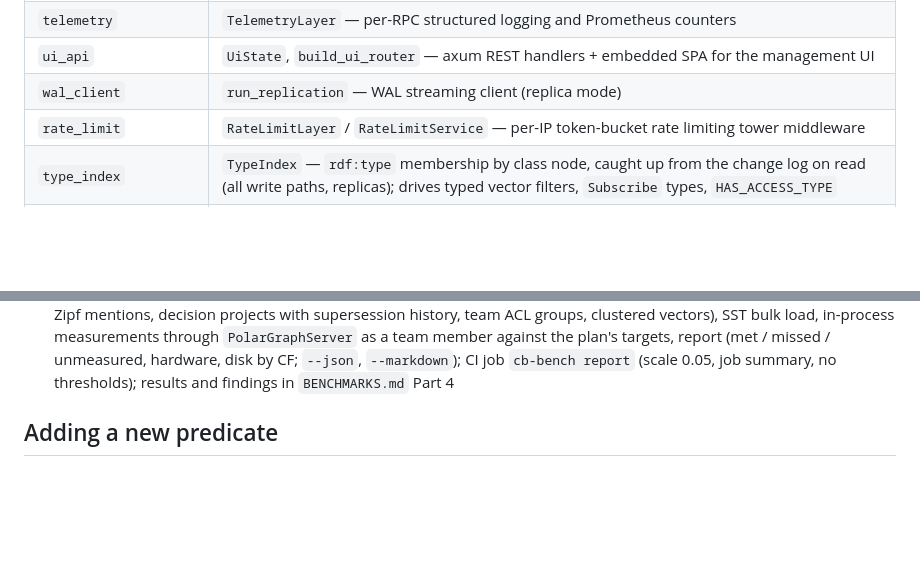
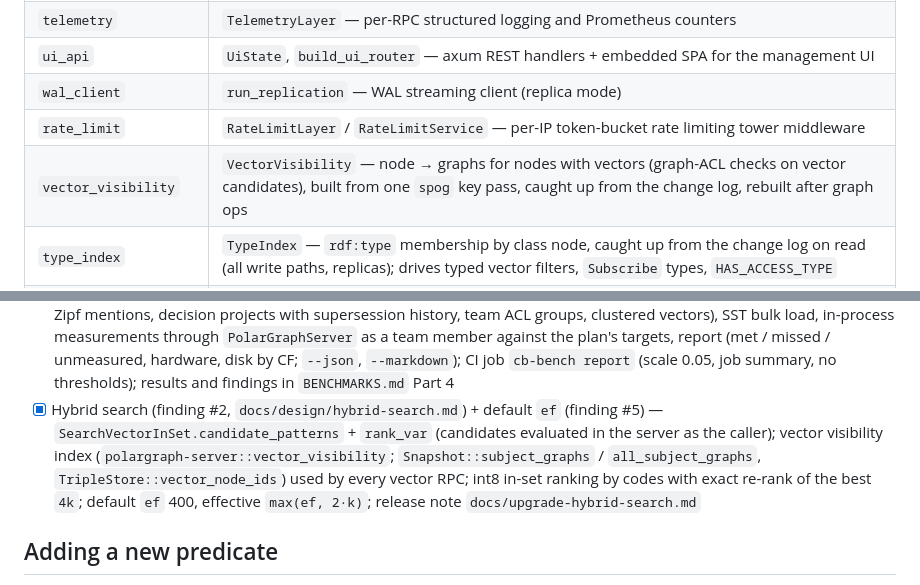
Before and after one commit to devcairn/polargraph, a Markdown page: CLAUDE.md, 2 parts joined by grey strips. Drawn GitHub-style; blank space fills up the shorter version.

```diff
--- a/CLAUDE.md
+++ b/CLAUDE.md
@@ -183,6 +183,7 @@ query layers over gRPC.
 | `ui_api` | `UiState`, `build_ui_router` — axum REST handlers + embedded SPA for the management UI |
 | `wal_client` | `run_replication` — WAL streaming client (replica mode) |
 | `rate_limit` | `RateLimitLayer` / `RateLimitService` — per-IP token-bucket rate limiting tower middleware |
+| `vector_visibility` | `VectorVisibility` — node → graphs for nodes with vectors (graph-ACL checks on vector candidates), built from one `spog` key pass, caught up from the change log, rebuilt after graph ops |
 | `type_index` | `TypeIndex` — `rdf:type` membership by class node, caught up from the change log on read (all write paths, replicas); drives typed vector filters, `Subscribe` types, `HAS_ACCESS_TYPE` |
 | `retention_scheduler` | `run_retention_scheduler()` — background task that fires `CompactionManager::run_retention()` on a configurable interval |
 
@@ -519,6 +520,7 @@ entries were superseded by storage format v3 (last entries below).
 - [x] Step 10 (`docs/design/type-packages-boundary.md`: type packages are application-only; release note `docs/upgrade-step10.md`) — atomic SPARQL Update: data operations compile to one `ApplyChanges` changeset (`?dry_run`, `?read_ts`, WHERE at one read point, graph ops can't be mixed); `QuadRef.all_graphs`, `ApplyChangesRequest.edge_annotations`; inference schema graphs (`Get`/`SetInferenceSettings`, REST `/inference/settings`); `graphs` filter on vector RPCs; Cypher reads confined to the dataset (`Snapshot::within_graphs`); fixed time-travel reads (`as_of_tx_time` / `snapshot_ts`) bypassing the graph ACL
 - [x] HNSW connectivity + vector write cost (found by cb-bench) — heuristic neighbour selection for new links and pruning (plain nearest-M split clustered data into islands: recall@20 0.17–0.19 at 20K clustered vectors regardless of `ef`); memory-mode vectors stored once under `<space>/v/<id>` (node records carry only neighbour lists; legacy inline records still load, no migration); `batch_insert_vectors` writes each changed node once per batch; clustered-data recall tests in `hnsw::tests`
 - [x] cb-bench (plan step 11, `docs/design/cb-bench.md`) — `polargraph-bench cb --scale SF`: hand-built seed (`crates/polargraph-bench/seed/`: ontology, SHACL shapes, TriG), deterministic generator (spine, records + chunks with Zipf mentions, decision projects with supersession history, team ACL groups, clustered vectors), SST bulk load, in-process measurements through `PolarGraphServer` as a team member against the plan's targets, report (met / missed / unmeasured, hardware, disk by CF; `--json`, `--markdown`); CI job `cb-bench report` (scale 0.05, job summary, no thresholds); results and findings in `BENCHMARKS.md` Part 4
+- [x] Hybrid search (finding #2, `docs/design/hybrid-search.md`) + default `ef` (finding #5) — `SearchVectorInSet.candidate_patterns` + `rank_var` (candidates evaluated in the server as the caller); vector visibility index (`polargraph-server::vector_visibility`; `Snapshot::subject_graphs` / `all_subject_graphs`, `TripleStore::vector_node_ids`) used by every vector RPC; int8 in-set ranking by codes with exact re-rank of the best `4k`; default `ef` 400, effective `max(ef, 2·k)`; release note `docs/upgrade-hybrid-search.md`
 
 ## Adding a new predicate
 
```
Also changed, not shown: docs/architecture.md (+29 -5 lines), docs/upgrade-hybrid-search.md (added, +29 -0 lines).
